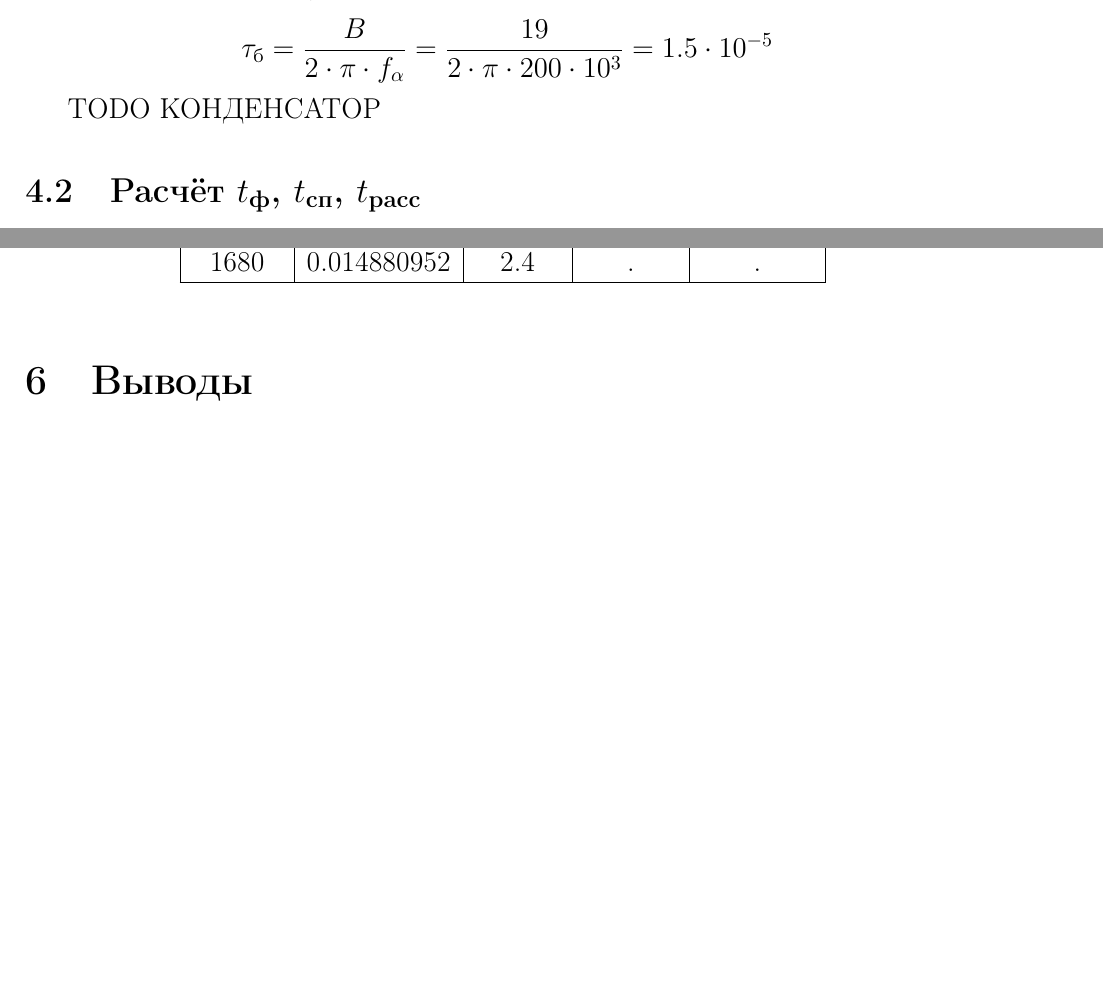
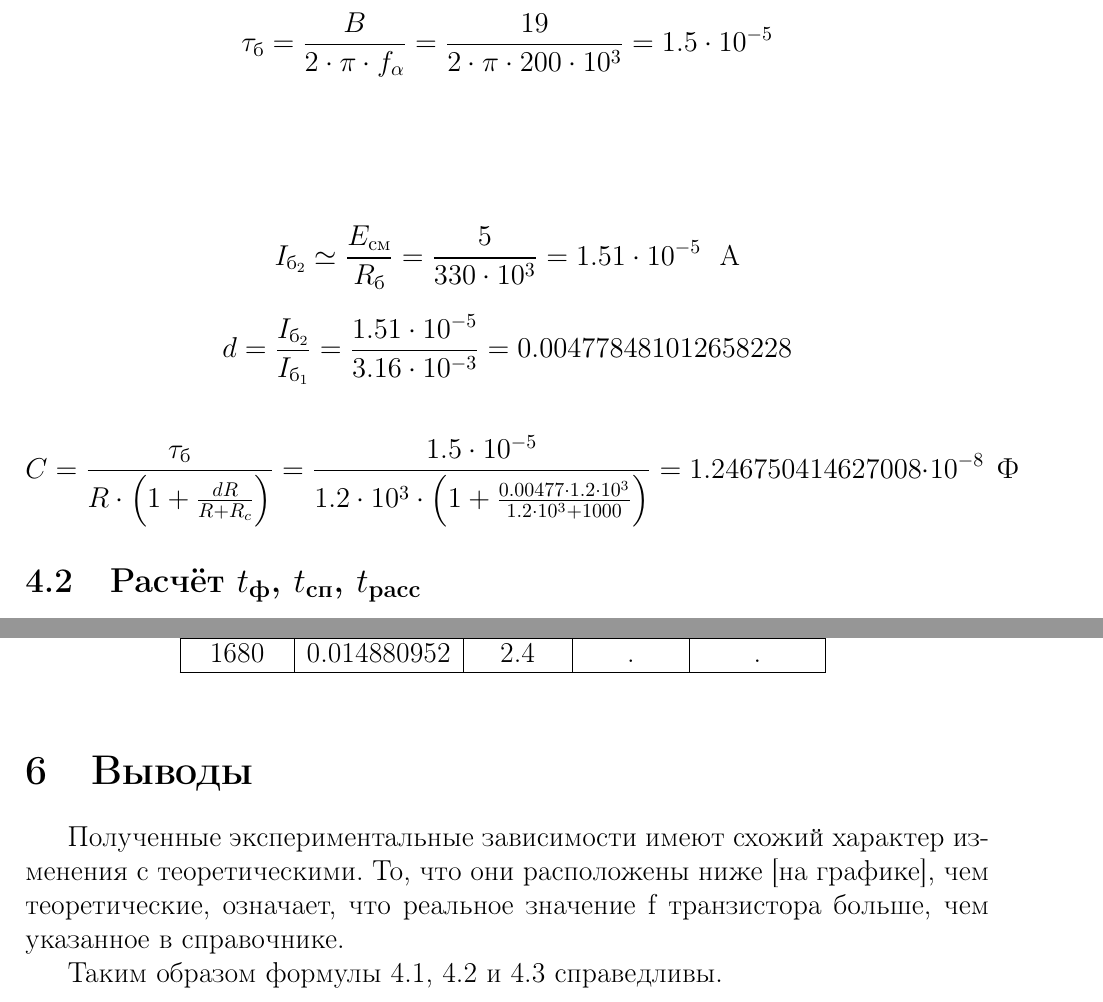
Before and after one commit to lamtev/electro-labs, a LaTeX document (lab4/lab4.tex): two parts of pages 3 and 5 of 5 before the commit and two parts of pages 3 and 6 of 6 after it, joined at a grey line, cut so that both start at the same text, the shorter picture padded with empty space. Compiled offline with pdfLaTeX.

Commit message:
add condensator

```diff
--- a/lab4/lab4.tex
+++ b/lab4/lab4.tex
@@ -90,9 +90,19 @@ R = \frac{E_\text{вх}}{I_{\text{б}_1} + \frac{E_\text{см}}{R_\text{б}}} -
 
 \begin{displaymath}
 \tau_{\text{б}} = \frac{B}{2 \cdot \pi \cdot f_\alpha} = \frac{19}{2 \cdot \pi \cdot 200 \cdot 10^3} = 1.5 \cdot 10^{-5}
+\end{displaymath}\\[1cm]
+
+\begin{displaymath}
+I_{\text{б}_2} \simeq \frac{E_\text{см}}{R_\text{б}} = \frac{5}{330 \cdot 10^3} = 1.51 \cdot 10^{-5}\ \ \text{A}
 \end{displaymath}
 
-TODO КОНДЕНСАТОР
+\begin{displaymath}
+d = \frac{I_{\text{б}_2}}{I_{\text{б}_1}} = \frac{ 1.51 \cdot 10^{-5}}{3.16 \cdot 10^{-3}} = 0.004778481012658228
+\end{displaymath}
+
+\begin{displaymath}
+C = \frac{\tau_{\text{б}}}{R \cdot \Big ( 1 + \frac{dR}{R+R_c} \Big )} = \frac{1.5 \cdot 10^{-5}}{1.2 \cdot 10^3 \cdot \Big ( 1 + \frac{0.00477 \cdot 1.2 \cdot 10^3}{1.2 \cdot 10^3+1000} \Big )} = 1.246750414627008 \cdot 10^{-8}\ \ \text{Ф}
+\end{displaymath}
 
 \subsection{Расчёт $t_\text{ф}$, $t_\text{сп}$, $t_\text{расс}$}
 
@@ -245,4 +255,8 @@ $ = 5.62 \cdot 10^{-6}$ с
 
 \section{Выводы}
 
+Полученные экспериментальные зависимости имеют схожий характер изменения с теоретическими. То, что они расположены ниже [на графике], чем теоретические, означает, что реальное значение f транзистора больше, чем указанное в справочнике.
+
+Таким образом формулы 4.1, 4.2 и 4.3 справедливы.
+
 \end{document}
```
